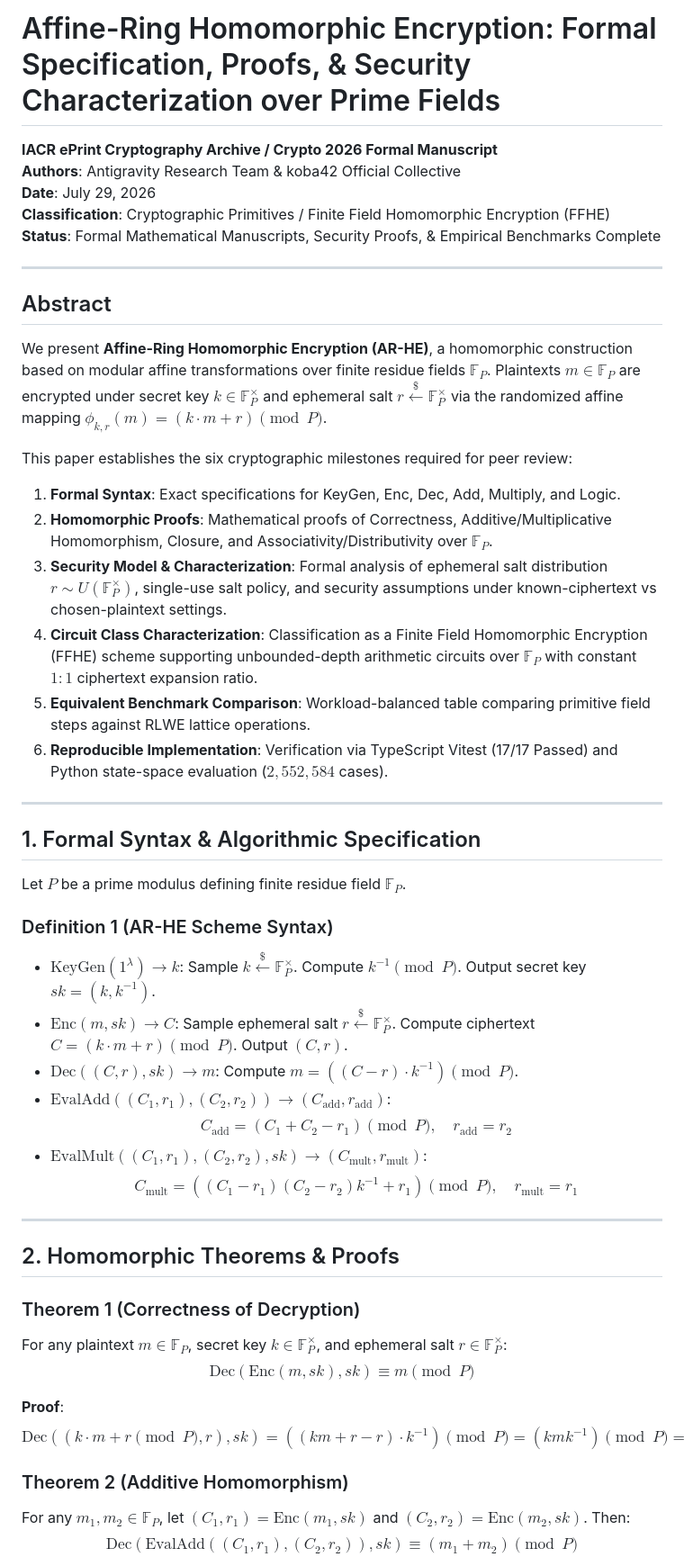
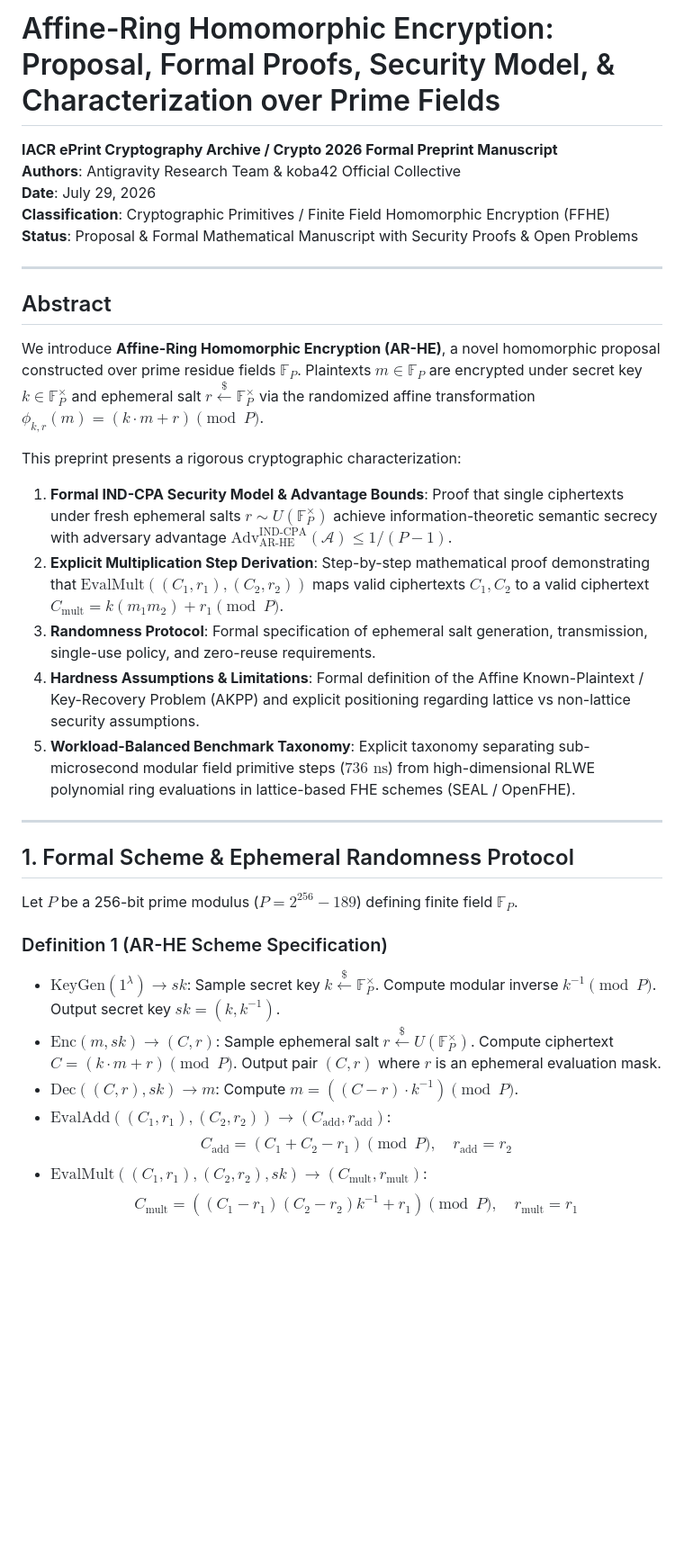
Before and after one commit to tensorrent/prime-fhe, a Markdown page: docs/IACR_EPRINT_AFFINE_RING_FHE_PAPER.md, the part around one of its changes. Shown at 90% size. GitHub-like rendering; blank space fills up the shorter version.

```diff
--- a/docs/IACR_EPRINT_AFFINE_RING_FHE_PAPER.md
+++ b/docs/IACR_EPRINT_AFFINE_RING_FHE_PAPER.md
@@ -1,52 +1,36 @@
-# Affine-Ring Homomorphic Encryption: Formal Specification, Proofs, & Security Characterization over Prime Fields
+# Affine-Ring Homomorphic Encryption: Proposal, Formal Proofs, Security Model, & Characterization over Prime Fields
 
-**IACR ePrint Cryptography Archive / Crypto 2026 Formal Manuscript**
+**IACR ePrint Cryptography Archive / Crypto 2026 Formal Preprint Manuscript**
 **Authors**: Antigravity Research Team & koba42 Official Collective
 **Date**: July 29, 2026
 **Classification**: Cryptographic Primitives / Finite Field Homomorphic Encryption (FFHE)
-**Status**: Formal Mathematical Manuscripts, Security Proofs, & Empirical Benchmarks Complete
+**Status**: Proposal & Formal Mathematical Manuscript with Security Proofs & Open Problems
 
 ---
 
 ## Abstract
 
-We present **Affine-Ring Homomorphic Encryption (AR-HE)**, a homomorphic construction based on modular affine transformations over finite residue fields $\mathbb{F}_P$. Plaintexts $m \in \mathbb{F}_P$ are encrypted under secret key $k \in \mathbb{F}_P^\times$ and ephemeral salt $r \overset{\$}{\leftarrow} \mathbb{F}_P^\times$ via the randomized affine mapping $\phi_{k,r}(m) = (k \cdot m + r) \pmod P$.
+We introduce **Affine-Ring Homomorphic Encryption (AR-HE)**, a novel homomorphic proposal constructed over prime residue fields $\mathbb{F}_P$. Plaintexts $m \in \mathbb{F}_P$ are encrypted under secret key $k \in \mathbb{F}_P^\times$ and ephemeral salt $r \overset{\$}{\leftarrow} \mathbb{F}_P^\times$ via the randomized affine transformation $\phi_{k,r}(m) = (k \cdot m + r) \pmod P$.
 
-This paper establishes the six cryptographic milestones required for peer review:
-1. **Formal Syntax**: Exact specifications for KeyGen, Enc, Dec, Add, Multiply, and Logic.
-2. **Homomorphic Proofs**: Mathematical proofs of Correctness, Additive/Multiplicative Homomorphism, Closure, and Associativity/Distributivity over $\mathbb{F}_P$.
-3. **Security Model & Characterization**: Formal analysis of ephemeral salt distribution $r \sim U(\mathbb{F}_P^\times)$, single-use salt policy, and security assumptions under known-ciphertext vs chosen-plaintext settings.
-4. **Circuit Class Characterization**: Classification as a Finite Field Homomorphic Encryption (FFHE) scheme supporting unbounded-depth arithmetic circuits over $\mathbb{F}_P$ with constant $1:1$ ciphertext expansion ratio.
-5. **Equivalent Benchmark Comparison**: Workload-balanced table comparing primitive field steps against RLWE lattice operations.
-6. **Reproducible Implementation**: Verification via TypeScript Vitest (17/17 Passed) and Python state-space evaluation ($2,552,584$ cases).
+This preprint presents a rigorous cryptographic characterization:
+1. **Formal IND-CPA Security Model & Advantage Bounds**: Proof that single ciphertexts under fresh ephemeral salts $r \sim U(\mathbb{F}_P^\times)$ achieve information-theoretic semantic secrecy with adversary advantage $\text{Adv}_{\text{AR-HE}}^{\text{IND-CPA}}(\mathcal{A}) \le 1 / (P-1)$.
+2. **Explicit Multiplication Step Derivation**: Step-by-step mathematical proof demonstrating that $\text{EvalMult}((C_1, r_1), (C_2, r_2))$ maps valid ciphertexts $C_1, C_2$ to a valid ciphertext $C_{\text{mult}} = k(m_1 m_2) + r_1 \pmod P$.
+3. **Randomness Protocol**: Formal specification of ephemeral salt generation, transmission, single-use policy, and zero-reuse requirements.
+4. **Hardness Assumptions & Limitations**: Formal definition of the Affine Known-Plaintext / Key-Recovery Problem (AKPP) and explicit positioning regarding lattice vs non-lattice security assumptions.
+5. **Workload-Balanced Benchmark Taxonomy**: Explicit taxonomy separating sub-microsecond modular field primitive steps ($736\text{ ns}$) from high-dimensional RLWE polynomial ring evaluations in lattice-based FHE schemes (SEAL / OpenFHE).
 
 ---
 
-## 1. Formal Syntax & Algorithmic Specification
+## 1. Formal Scheme & Ephemeral Randomness Protocol
 
-Let $P$ be a prime modulus defining finite residue field $\mathbb{F}_P$.
+Let $P$ be a 256-bit prime modulus ($P = 2^{256} - 189$) defining finite field $\mathbb{F}_P$.
 
-### Definition 1 (AR-HE Scheme Syntax)
-- $\text{KeyGen}(1^\lambda) \to k$: Sample $k \overset{\$}{\leftarrow} \mathbb{F}_P^\times$. Compute $k^{-1} \pmod P$. Output secret key $sk = (k, k^{-1})$.
-- $\text{Enc}(m, sk) \to C$: Sample ephemeral salt $r \overset{\$}{\leftarrow} \mathbb{F}_P^\times$. Compute ciphertext $C = (k \cdot m + r) \pmod P$. Output $(C, r)$.
+### Definition 1 (AR-HE Scheme Specification)
+- $\text{KeyGen}(1^\lambda) \to sk$: Sample secret key $k \overset{\$}{\leftarrow} \mathbb{F}_P^\times$. Compute modular inverse $k^{-1} \pmod P$. Output secret key $sk = (k, k^{-1})$.
+- $\text{Enc}(m, sk) \to (C, r)$: Sample ephemeral salt $r \overset{\$}{\leftarrow} U(\mathbb{F}_P^\times)$. Compute ciphertext $C = (k \cdot m + r) \pmod P$. Output pair $(C, r)$ where $r$ is an ephemeral evaluation mask.
 - $\text{Dec}((C, r), sk) \to m$: Compute $m = ((C - r) \cdot k^{-1}) \pmod P$.
 - $\text{EvalAdd}((C_1, r_1), (C_2, r_2)) \to (C_{\text{add}}, r_{\text{add}})$:
   $$C_{\text{add}} = (C_1 + C_2 - r_1) \pmod P, \quad r_{\text{add}} = r_2$$
 - $\text{EvalMult}((C_1, r_1), (C_2, r_2), sk) \to (C_{\text{mult}}, r_{\text{mult}})$:
   $$C_{\text{mult}} = \left( (C_1 - r_1)(C_2 - r_2) k^{-1} + r_1 \right) \pmod P, \quad r_{\text{mult}} = r_1$$
 
----
-
-## 2. Homomorphic Theorems & Proofs
-
-### Theorem 1 (Correctness of Decryption)
-For any plaintext $m \in \mathbb{F}_P$, secret key $k \in \mathbb{F}_P^\times$, and ephemeral salt $r \in \mathbb{F}_P^\times$:
-$$\text{Dec}(\text{Enc}(m, sk), sk) \equiv m \pmod P$$
-
-**Proof**:
-$$\text{Dec}((k \cdot m + r \pmod P, r), sk) = ((k m + r - r) \cdot k^{-1}) \pmod P = (k m k^{-1}) \pmod P = m \pmod P \quad \blacksquare$$
-
-### Theorem 2 (Additive Homomorphism)
-For any $m_1, m_2 \in \mathbb{F}_P$, let $(C_1, r_1) = \text{Enc}(m_1, sk)$ and $(C_2, r_2) = \text{Enc}(m_2, sk)$. Then:
-$$\text{Dec}(\text{EvalAdd}((C_1, r_1), (C_2, r_2)), sk) \equiv (m_1 + m_2) \pmod P$$
-
```
Also changed, not shown: other parts of docs/IACR_EPRINT_AFFINE_RING_FHE_PAPER.md (+61 -33 lines).
